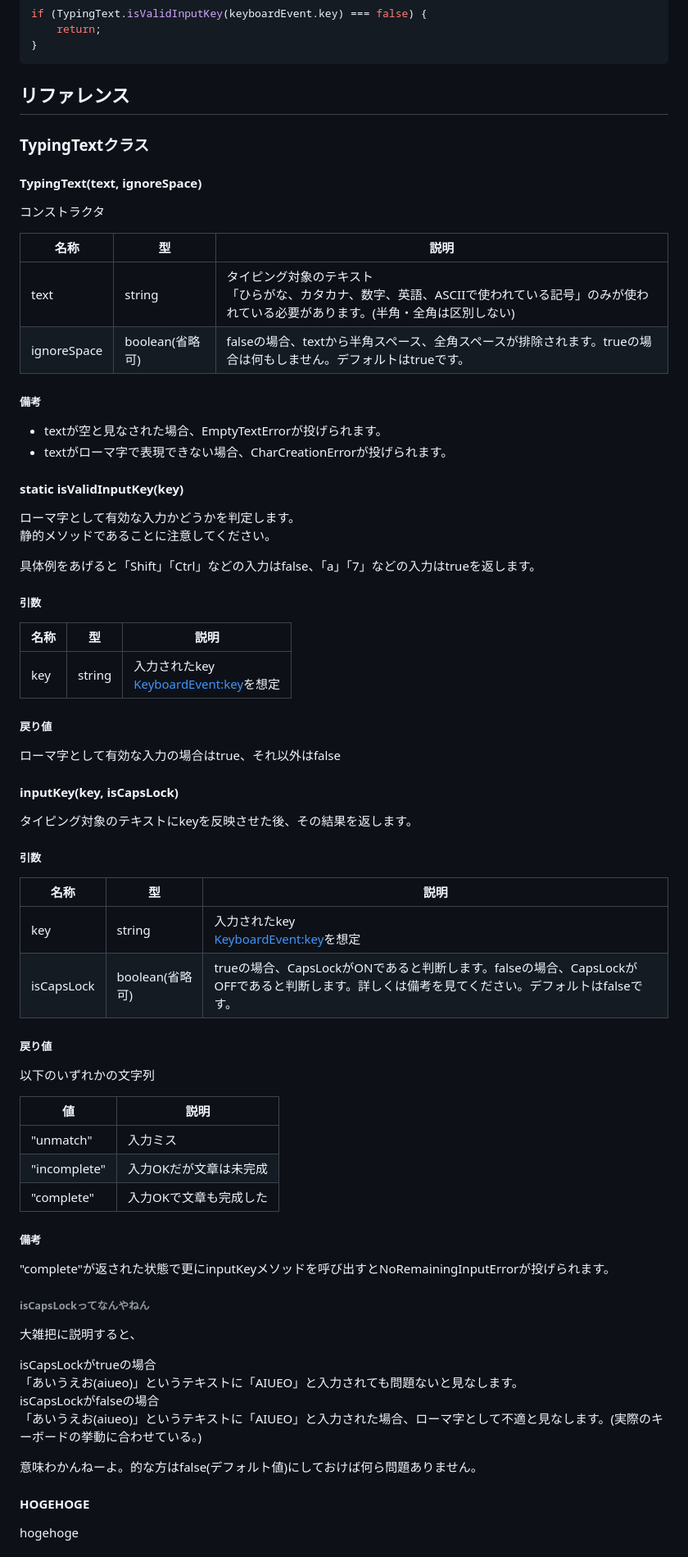
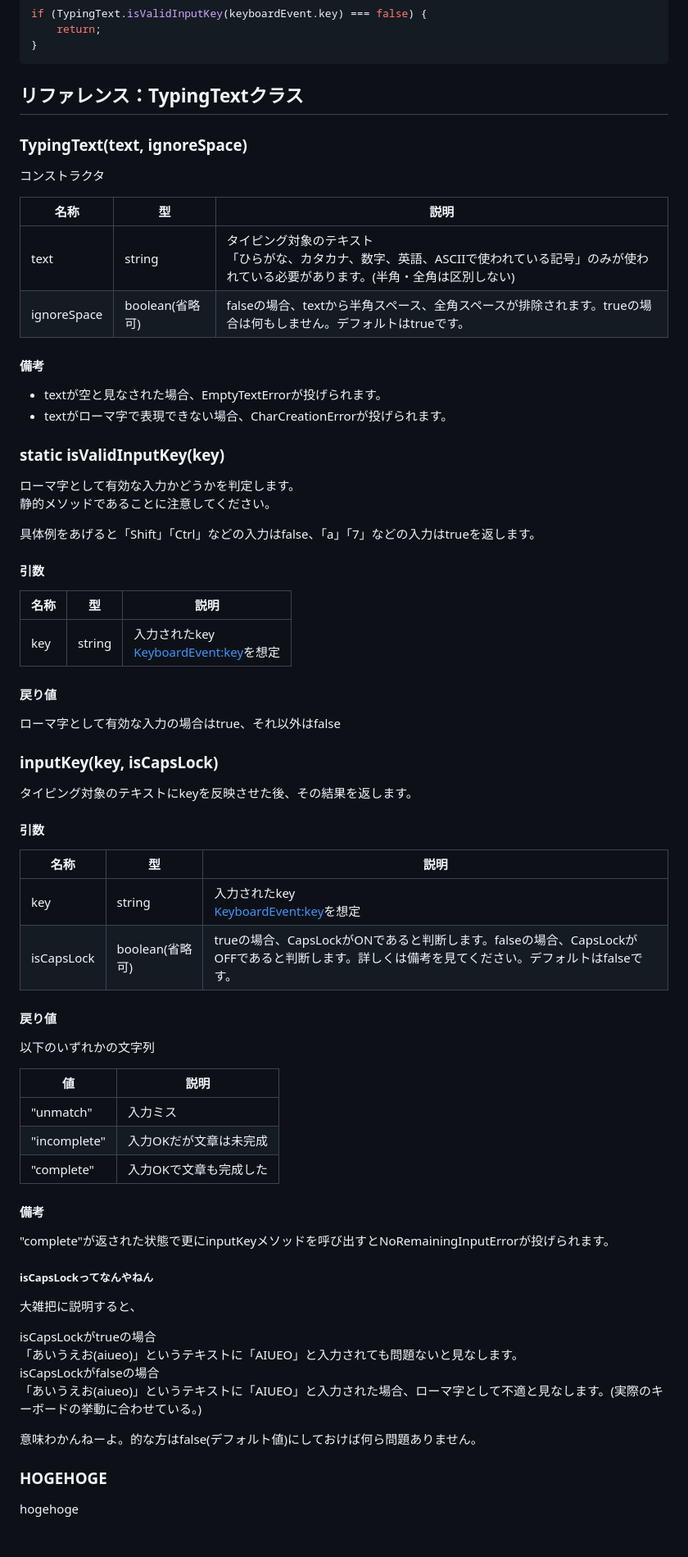
Before and after one commit to mogamoga1024/typing-jp, a Markdown page: README.md, the part around the change printed below. Shown: that part at 82% size. Drawn GitHub-style.

Commit message:
つかまりたい つかまりたくない

````diff
--- a/README.md
+++ b/README.md
@@ -63,11 +63,9 @@ if (TypingText.isValidInputKey(keyboardEvent.key) === false) {
 }
 ```
 
-## リファレンス
+## リファレンス：TypingTextクラス
 
-### TypingTextクラス
-
-#### TypingText(text, ignoreSpace)
+### TypingText(text, ignoreSpace)
 
 コンストラクタ
 
@@ -76,40 +74,40 @@ if (TypingText.isValidInputKey(keyboardEvent.key) === false) {
 |text|string|タイピング対象のテキスト<br>「ひらがな、カタカナ、数字、英語、ASCIIで使われている記号」のみが使われている必要があります。(半角・全角は区別しない)|
 |ignoreSpace|boolean(省略可)|falseの場合、textから半角スペース、全角スペースが排除されます。trueの場合は何もしません。デフォルトはtrueです。|
 
-##### 備考
+#### 備考
 
 * textが空と見なされた場合、EmptyTextErrorが投げられます。
 * textがローマ字で表現できない場合、CharCreationErrorが投げられます。
 
-#### static isValidInputKey(key)
+### static isValidInputKey(key)
 
 ローマ字として有効な入力かどうかを判定します。
 静的メソッドであることに注意してください。
 
 具体例をあげると「Shift」「Ctrl」などの入力はfalse、「a」「7」などの入力はtrueを返します。
 
-##### 引数
+#### 引数
 
 |名称|型|説明|
 |-|-|-|
 |key|string|入力されたkey<br>[KeyboardEvent:key](https://developer.mozilla.org/ja/docs/Web/API/KeyboardEvent/key)を想定|
 
-##### 戻り値
+#### 戻り値
 
 ローマ字として有効な入力の場合はtrue、それ以外はfalse
 
-#### inputKey(key, isCapsLock)
+### inputKey(key, isCapsLock)
 
 タイピング対象のテキストにkeyを反映させた後、その結果を返します。
 
-##### 引数
+#### 引数
 
 |名称|型|説明|
 |-|-|-|
 |key|string|入力されたkey<br>[KeyboardEvent:key](https://developer.mozilla.org/ja/docs/Web/API/KeyboardEvent/key)を想定|
 |isCapsLock|boolean(省略可)|trueの場合、CapsLockがONであると判断します。falseの場合、CapsLockがOFFであると判断します。詳しくは備考を見てください。デフォルトはfalseです。|
 
-##### 戻り値
+#### 戻り値
 
 以下のいずれかの文字列
 
@@ -119,11 +117,11 @@ if (TypingText.isValidInputKey(keyboardEvent.key) === false) {
 |"incomplete"|入力OKだが文章は未完成|
 |"complete"|入力OKで文章も完成した|
 
-##### 備考
+#### 備考
 
 "complete"が返された状態で更にinputKeyメソッドを呼び出すとNoRemainingInputErrorが投げられます。
 
-###### isCapsLockってなんやねん
+##### isCapsLockってなんやねん
 
 大雑把に説明すると、
 
@@ -134,7 +132,7 @@ isCapsLockがfalseの場合
 
 意味わかんねーよ。的な方はfalse(デフォルト値)にしておけば何ら問題ありません。
 
-#### HOGEHOGE
+### HOGEHOGE
 
 hogehoge
 
````
Also changed, not shown: other parts of README.md (+3 -3 lines).
